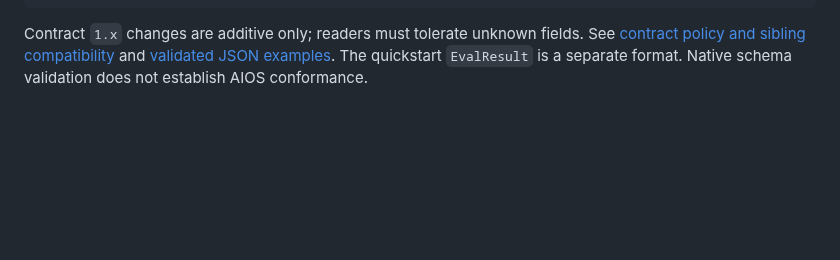
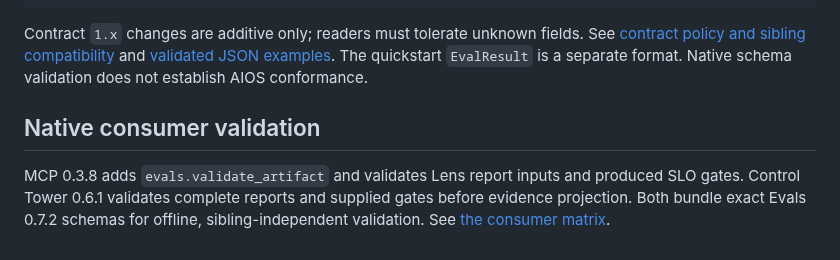
Before and after one commit to DeepAgentLabs/agentic-evals, a Markdown page: README.md, the part around the change. Rendered like a GitHub page; blank space fills up the shorter version.

Commit message:
docs: record MCP and Tower adoption of published native contracts

```diff
--- a/README.md
+++ b/README.md
@@ -589,3 +589,10 @@ Contract `1.x` changes are additive only; readers must tolerate unknown fields.
 See [contract policy and sibling compatibility](docs/report-contract.md) and
 [validated JSON examples](examples/report-contract/). The quickstart `EvalResult`
 is a separate format. Native schema validation does not establish AIOS conformance.
+
+## Native consumer validation
+
+MCP 0.3.8 adds `evals.validate_artifact` and validates Lens report inputs and
+produced SLO gates. Control Tower 0.6.1 validates complete reports and supplied
+gates before evidence projection. Both bundle exact Evals 0.7.2 schemas for
+offline, sibling-independent validation. See [the consumer matrix](docs/report-contract.md).
```
Also changed, not shown: ROADMAP.md (+7 -0 lines), docs/report-contract.md (+2 -2 lines).
